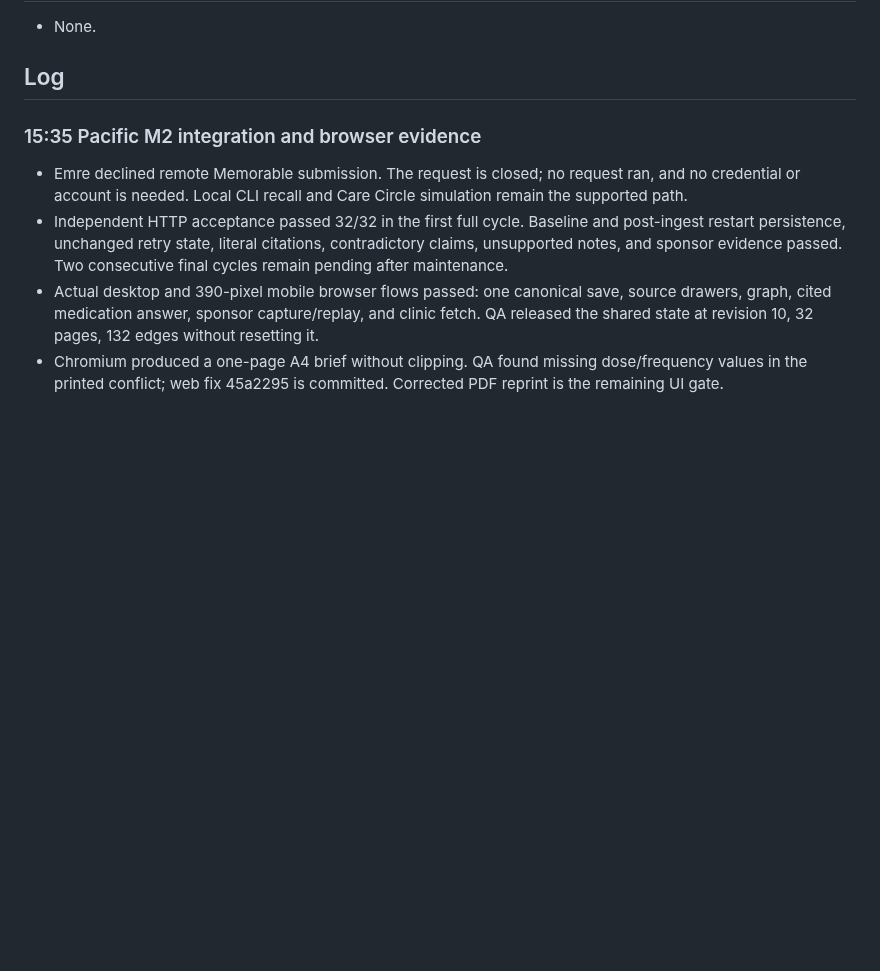
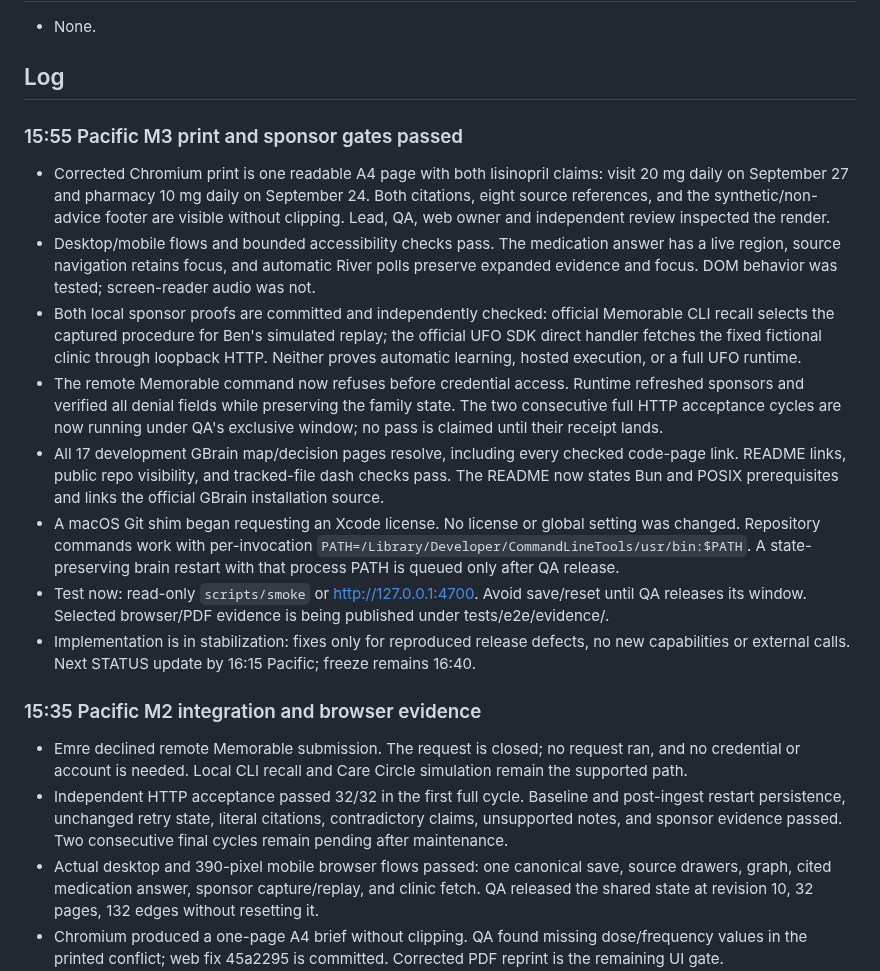
Before and after one commit to aemrebarut/care-circle, a Markdown page: docs/STATUS.md, the part around the change. Rendered like a GitHub page; blank space fills up the shorter version.

Commit message:
cc-lead: record M3 print and local sponsor acceptance

```diff
--- a/docs/STATUS.md
+++ b/docs/STATUS.md
@@ -5,6 +5,17 @@
 - None.
 
 ## Log
+
+### 15:55 Pacific M3 print and sponsor gates passed
+
+- Corrected Chromium print is one readable A4 page with both lisinopril claims: visit 20 mg daily on September 27 and pharmacy 10 mg daily on September 24. Both citations, eight source references, and the synthetic/non-advice footer are visible without clipping. Lead, QA, web owner and independent review inspected the render.
+- Desktop/mobile flows and bounded accessibility checks pass. The medication answer has a live region, source navigation retains focus, and automatic River polls preserve expanded evidence and focus. DOM behavior was tested; screen-reader audio was not.
+- Both local sponsor proofs are committed and independently checked: official Memorable CLI recall selects the captured procedure for Ben's simulated replay; the official UFO SDK direct handler fetches the fixed fictional clinic through loopback HTTP. Neither proves automatic learning, hosted execution, or a full UFO runtime.
+- The remote Memorable command now refuses before credential access. Runtime refreshed sponsors and verified all denial fields while preserving the family state. The two consecutive full HTTP acceptance cycles are now running under QA's exclusive window; no pass is claimed until their receipt lands.
+- All 17 development GBrain map/decision pages resolve, including every checked code-page link. README links, public repo visibility, and tracked-file dash checks pass. The README now states Bun and POSIX prerequisites and links the official GBrain installation source.
+- A macOS Git shim began requesting an Xcode license. No license or global setting was changed. Repository commands work with per-invocation `PATH=/Library/Developer/CommandLineTools/usr/bin:$PATH`. A state-preserving brain restart with that process PATH is queued only after QA release.
+- Test now: read-only `scripts/smoke` or http://127.0.0.1:4700. Avoid save/reset until QA releases its window. Selected browser/PDF evidence is being published under tests/e2e/evidence/.
+- Implementation is in stabilization: fixes only for reproduced release defects, no new capabilities or external calls. Next STATUS update by 16:15 Pacific; freeze remains 16:40.
 
 ### 15:35 Pacific M2 integration and browser evidence
 
```
